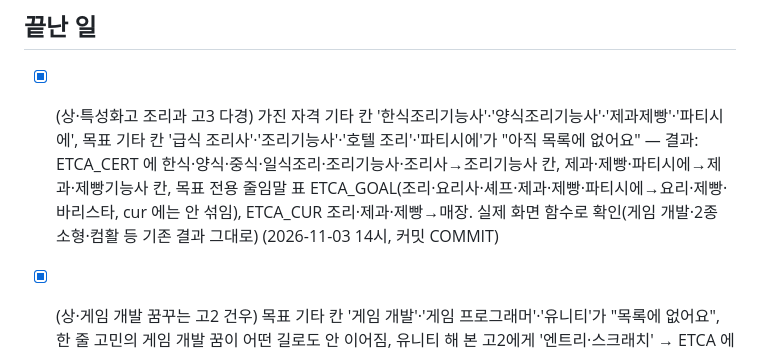
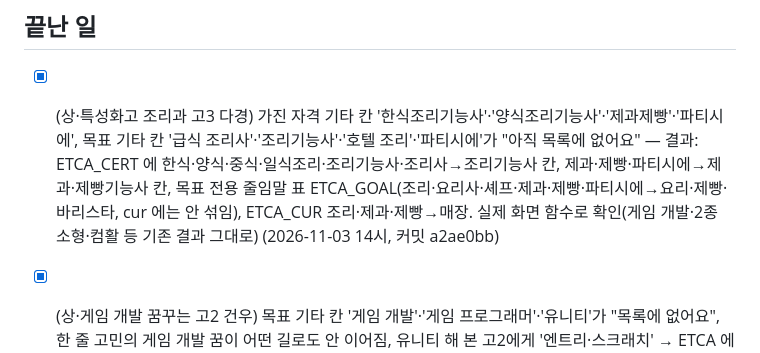
Before and after one commit to pyojigi/pyojigi, a Markdown page: IMPROVE_QUEUE.md, the part around the change. GitHub-like rendering.

Commit message:
대기열: 끝난 일에 커밋 번호 기록
Co-Authored-By: Claude Opus 5.5 <noreply@anthropic.com>
Claude-Session: https://claude.ai/code/session_01SKfEgUXXs3tWohUAuoGAeM

```diff
--- a/IMPROVE_QUEUE.md
+++ b/IMPROVE_QUEUE.md
@@ -96,7 +96,7 @@
 - [ ] (하·실용음악 고3 예린) cert 기타 칸 '없음' → '다음 업데이트 때 넣을게요' 대신 none 체크, 10대 결과 태그에서 '교대 가능' 빼기, 고3 '돈 지원 0개' 카드 예시가 성인용 청년미래적금
 
 ## 끝난 일
-- [x] (상·특성화고 조리과 고3 다경) 가진 자격 기타 칸 '한식조리기능사'·'양식조리기능사'·'제과제빵'·'파티시에', 목표 기타 칸 '급식 조리사'·'조리기능사'·'호텔 조리'·'파티시에'가 "아직 목록에 없어요" — 결과: ETCA_CERT 에 한식·양식·중식·일식조리·조리기능사·조리사→조리기능사 칸, 제과·제빵·파티시에→제과·제빵기능사 칸, 목표 전용 줄임말 표 ETCA_GOAL(조리·요리사·셰프·제과·제빵·파티시에→요리·제빵·바리스타, cur 에는 안 섞임), ETCA_CUR 조리·제과·제빵→매장. 실제 화면 함수로 확인(게임 개발·2종 소형·컴활 등 기존 결과 그대로) (2026-11-03 14시, 커밋 COMMIT)
+- [x] (상·특성화고 조리과 고3 다경) 가진 자격 기타 칸 '한식조리기능사'·'양식조리기능사'·'제과제빵'·'파티시에', 목표 기타 칸 '급식 조리사'·'조리기능사'·'호텔 조리'·'파티시에'가 "아직 목록에 없어요" — 결과: ETCA_CERT 에 한식·양식·중식·일식조리·조리기능사·조리사→조리기능사 칸, 제과·제빵·파티시에→제과·제빵기능사 칸, 목표 전용 줄임말 표 ETCA_GOAL(조리·요리사·셰프·제과·제빵·파티시에→요리·제빵·바리스타, cur 에는 안 섞임), ETCA_CUR 조리·제과·제빵→매장. 실제 화면 함수로 확인(게임 개발·2종 소형·컴활 등 기존 결과 그대로) (2026-11-03 14시, 커밋 a2ae0bb)
 - [x] (상·게임 개발 꿈꾸는 고2 건우) 목표 기타 칸 '게임 개발'·'게임 프로그래머'·'유니티'가 "목록에 없어요", 한 줄 고민의 게임 개발 꿈이 어떤 길로도 안 이어짐, 유니티 해 본 고2에게 '엔트리·스크래치' → ETCA 에 게임개발·게임프로그래·게임클라이언트·게임서버·게임엔진·유니티·언리얼→IT, 게임기획→콘텐츠, FREEKW it 에 게임 개발·만들·제작·유니티·언리얼, mkt 에 게임 기획, JOBS.it 에 '게임 프로그래머', 게임 답 문구를 '처음엔 엔트리·스크래치, 유니티·언리얼을 만져 봤다면 작은 게임 하나 끝까지 완성 = 가장 강한 포트폴리오'로 (2026-11-02 14시, 7de87ac)
 - [x] (상·간호학과 지수) 면허 없는 간호학과 2학년(재학 중)에게 '교대 없는 보건·의료직'이 1~2순위·'준비 3개월·6개월째 첫 월급'(실제는 졸업+국가시험 먼저) → 재학 중(col)이면 면허(c_hcl) 있을 때만 hcl, 전공 안 맞음·다른 분야 원함이면 간호사(nur)도 막음, tests/logic.js 에 두 검사 추가 — 검사 전부 통과(오류 0건·통과 2000·전공 100%) (2026-11-01 14시, d5a2bda)
 - [x] (상·배달 라이더 서진) 한 줄 고민에 군대·입영 얘기를 무시하고, '월급 깎이는 거면'에 '돈이 급하면… 받을 수 있는 돈은 아래에 모았어요'인데 바로 아래 '돈 지원 0개'로 모순 → freeAnswer 에 입대 앞둔 답(입대 전 짧은 자격·면허, 모집병 자격·면허·전공 선발 점수, 병무청 누리집 링크, mil 은 제외), 수입 줄까 걱정(깎·줄어…)엔 신입 연봉과 지금 수입 비교 답, '급' 판정이 '월급'에 걸리던 것 고침, 돈 지원 0개면 '아직 없어요·새 모집이 열리면 나타나요'로 (2026-10-31 14시, 이 커밋)
```
